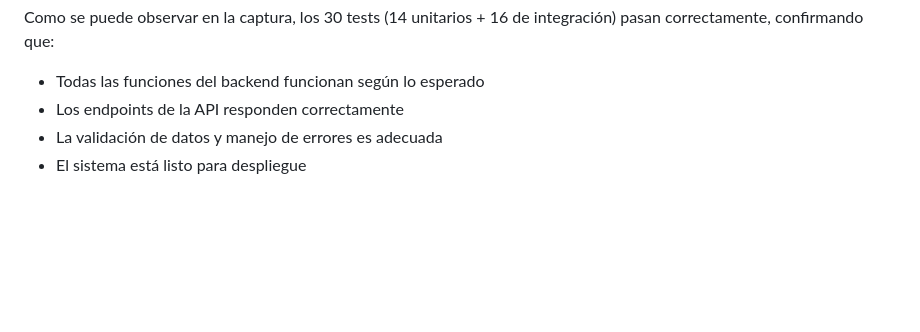
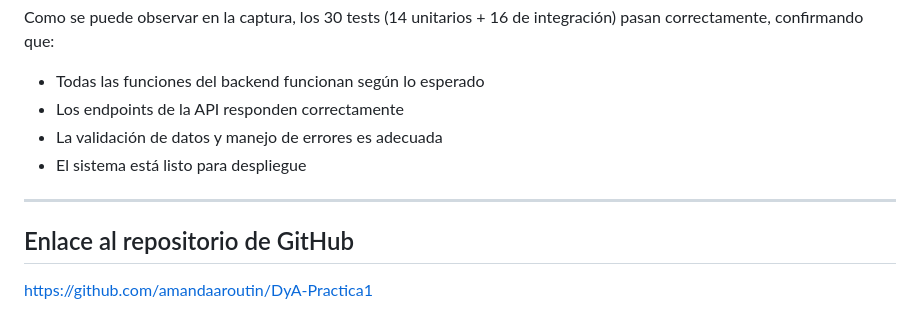
Before and after one commit to amandaaroutin/DyA-Practica1, a Markdown page: Practica 1/README.md, the part around the change. Rendered like a GitHub page; blank space fills up the shorter version.

Commit message:
Add GitHub repository link to README
Added GitHub repository link to README.

```diff
--- a/Practica 1/README.md
+++ b/Practica 1/README.md
@@ -249,3 +249,9 @@ Como se puede observar en la captura, los 30 tests (14 unitarios + 16 de integra
 - Los endpoints de la API responden correctamente
 - La validación de datos y manejo de errores es adecuada
 - El sistema está listo para despliegue
+
+---
+
+## Enlace al repositorio de GitHub
+
+https://github.com/amandaaroutin/DyA-Practica1
```
